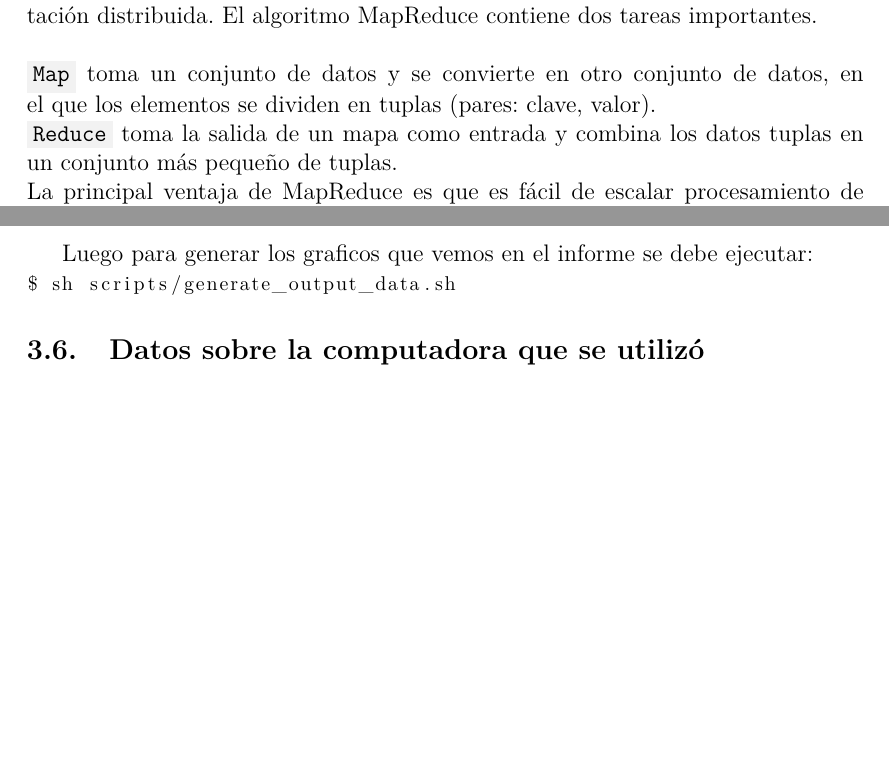
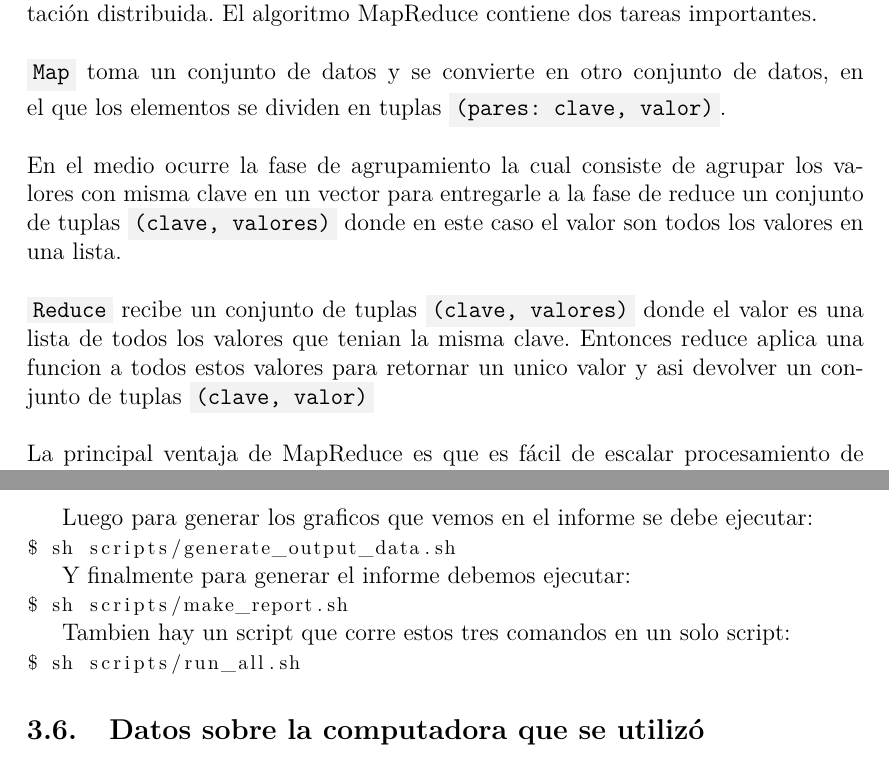
Before and after one commit to BlancoSebastianEzequiel/66.26-TP-Final, a LaTeX document (docs/report.tex, which reads docs/report/desarrollo_teorico.tex, docs/report/implementacion.tex): two parts of pages 5 and 9 of 21, joined at a grey line, cut so that both start at the same text, the shorter picture padded with empty space. Compiled offline with pdfLaTeX.

Commit message:
update report

```diff
--- a/docs/report/desarrollo_teorico.tex
+++ b/docs/report/desarrollo_teorico.tex
@@ -62,9 +62,15 @@ cantidad de procesadores podemos calcular el speed up como:
 MapReduce es una técnica de procesamiento y un programa modelo de computación
 distribuida. El algoritmo MapReduce contiene dos tareas importantes.\\\\
 \code{Map} toma un conjunto de datos y se convierte en otro conjunto de datos, en el
-que los elementos se dividen en tuplas (pares: clave, valor).\\
-\code{Reduce} toma la salida de un mapa como entrada y combina los datos tuplas en un
-conjunto más pequeño de tuplas.\\
+que los elementos se dividen en tuplas \code{(pares: clave, valor)}.\\\\
+En el medio ocurre la fase de agrupamiento la cual consiste de agrupar los valores
+con misma clave en un vector para entregarle a la fase de reduce un conjunto de
+tuplas \code{(clave, valores)} donde en este caso el valor son todos los valores
+en una lista.\\\\
+\code{Reduce} recibe un conjunto de tuplas \code{(clave, valores)} donde el valor
+es una lista de todos los valores que tenian la misma clave. Entonces reduce
+aplica una funcion a todos estos valores para retornar un unico valor y asi
+devolver un conjunto de tuplas \code{(clave, valor)}\\\\
 La principal ventaja de MapReduce es que es fácil de escalar procesamiento de
 datos en múltiples nodos.\\
 De acuerdo a este modelo, basado en la programación funcional, la tarea del
--- a/docs/report/implementacion.tex
+++ b/docs/report/implementacion.tex
@@ -120,6 +121,12 @@
     Luego para generar los graficos que vemos en el informe se debe
     ejecutar: \\
     \lstinline[columns=fixed]{$ sh scripts/generate_output_data.sh}
+
+    Y finalmente para generar el informe debemos ejecutar: \\
+    \lstinline[columns=fixed]{$ sh scripts/make_report.sh}
+
+    Tambien hay un script que corre estos tres comandos en un solo script:\\
+    \lstinline[columns=fixed]{$ sh scripts/run_all.sh}
 
 \subsection{Datos sobre la computadora que se utilizó}
     El equipo sobre el que se realizarán las mediciones es una laptop con un
```
Also changed, not shown: docs/report.pdf, docs/report/implementacion.tex (9 more changed lines).
